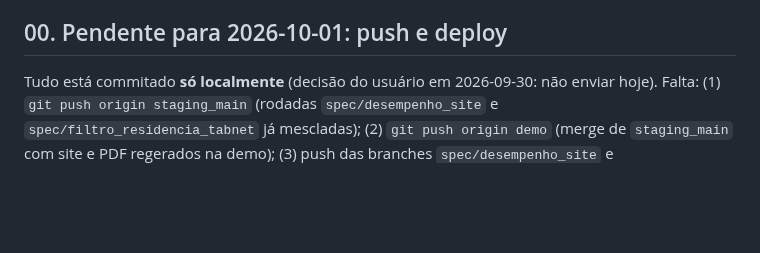
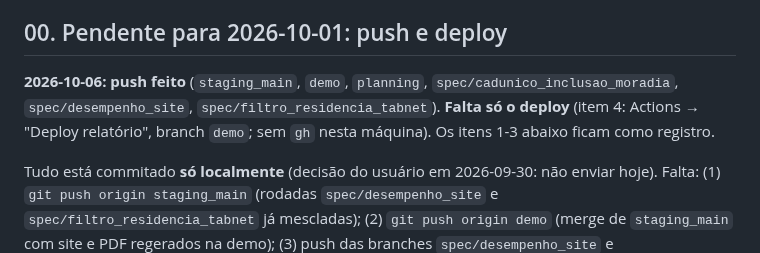
Before and after one commit to ipp-dados/analise_primeira_infancia, a Markdown page: ROADMAP.md, the part around the change. Drawn GitHub-style; blank space fills up the shorter version.

Commit message:
ROADMAP: push feito em 2026-10-06; falta o deploy do Pages a partir da demo
Co-Authored-By: Claude Opus 5.5 <noreply@anthropic.com>

```diff
--- a/ROADMAP.md
+++ b/ROADMAP.md
@@ -35,6 +35,10 @@ Falta:
 7. Textos curados com "0 a 5 anos" → "até 72 meses" (D10; lista em `validation.md`) e títulos das PNG do relatório.
 
 ## 00. Pendente para 2026-10-01: push e deploy
+
+**2026-10-06: push feito** (`staging_main`, `demo`, `planning`, `spec/cadunico_inclusao_moradia`,
+`spec/desempenho_site`, `spec/filtro_residencia_tabnet`). **Falta só o deploy** (item 4: Actions → "Deploy relatório",
+branch `demo`; sem `gh` nesta máquina). Os itens 1-3 abaixo ficam como registro.
 
 Tudo está commitado **só localmente** (decisão do usuário em 2026-09-30: não enviar hoje). Falta:
 (1) `git push origin staging_main` (rodadas `spec/desempenho_site` e `spec/filtro_residencia_tabnet` já mescladas);
```
